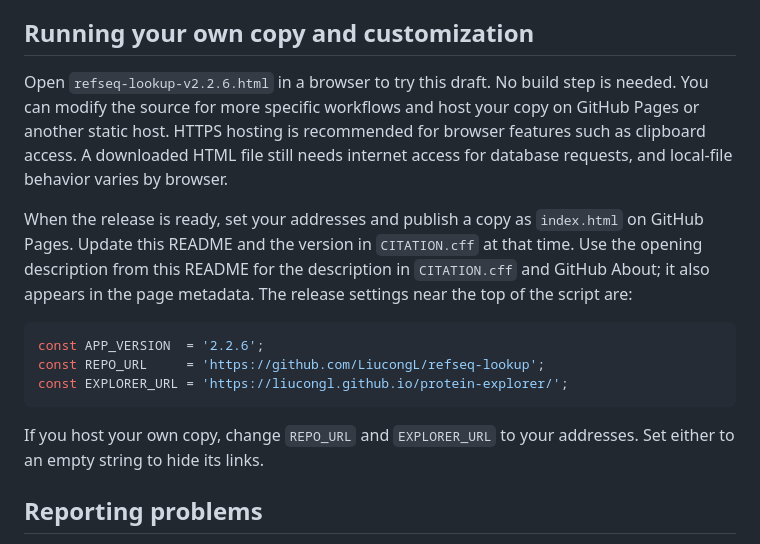
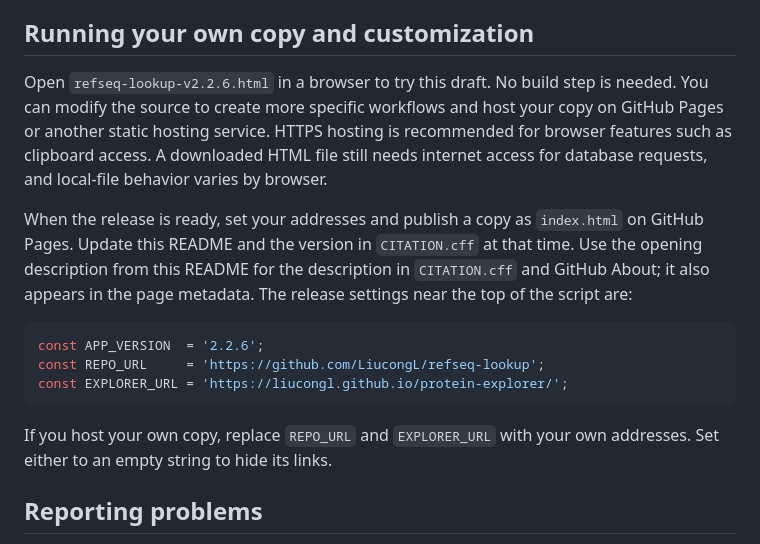
Before and after one commit to LiucongL/refseq-lookup, a Markdown page: README.md, the part around one of its changes. Rendered like a GitHub page.

````diff
--- a/README.md
+++ b/README.md
@@ -94,7 +94,7 @@ For cloning work, the app helps collect and compare information; it does not des
 
 ## Running your own copy and customization
 
-Open `refseq-lookup-v2.2.6.html` in a browser to try this draft. No build step is needed. You can modify the source for more specific workflows and host your copy on GitHub Pages or another static host. HTTPS hosting is recommended for browser features such as clipboard access. A downloaded HTML file still needs internet access for database requests, and local-file behavior varies by browser.
+Open `refseq-lookup-v2.2.6.html` in a browser to try this draft. No build step is needed. You can modify the source to create more specific workflows and host your copy on GitHub Pages or another static hosting service. HTTPS hosting is recommended for browser features such as clipboard access. A downloaded HTML file still needs internet access for database requests, and local-file behavior varies by browser.
 
 When the release is ready, set your addresses and publish a copy as `index.html` on GitHub Pages. Update this README and the version in `CITATION.cff` at that time. Use the opening description from this README for the description in `CITATION.cff` and GitHub About; it also appears in the page metadata. The release settings near the top of the script are:
 
@@ -104,7 +104,7 @@ const REPO_URL     = 'https://github.com/LiucongL/refseq-lookup';
 const EXPLORER_URL = 'https://liucongl.github.io/protein-explorer/';
 ```
 
-If you host your own copy, change `REPO_URL` and `EXPLORER_URL` to your addresses. Set either to an empty string to hide its links.
+If you host your own copy, replace `REPO_URL` and `EXPLORER_URL` with your own addresses. Set either to an empty string to hide its links.
 
 ## Reporting problems
 
````
Also changed, not shown: other parts of README.md (+18 -18 lines).
